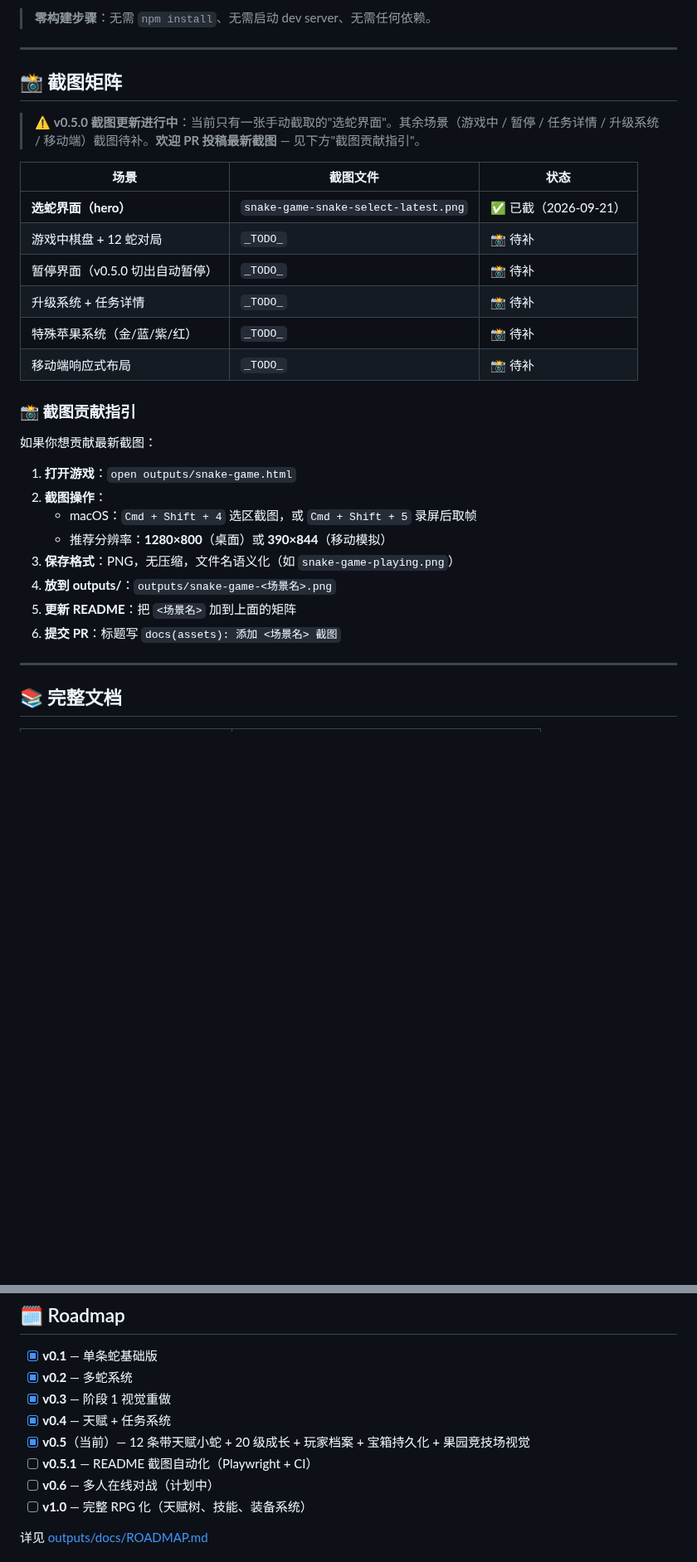
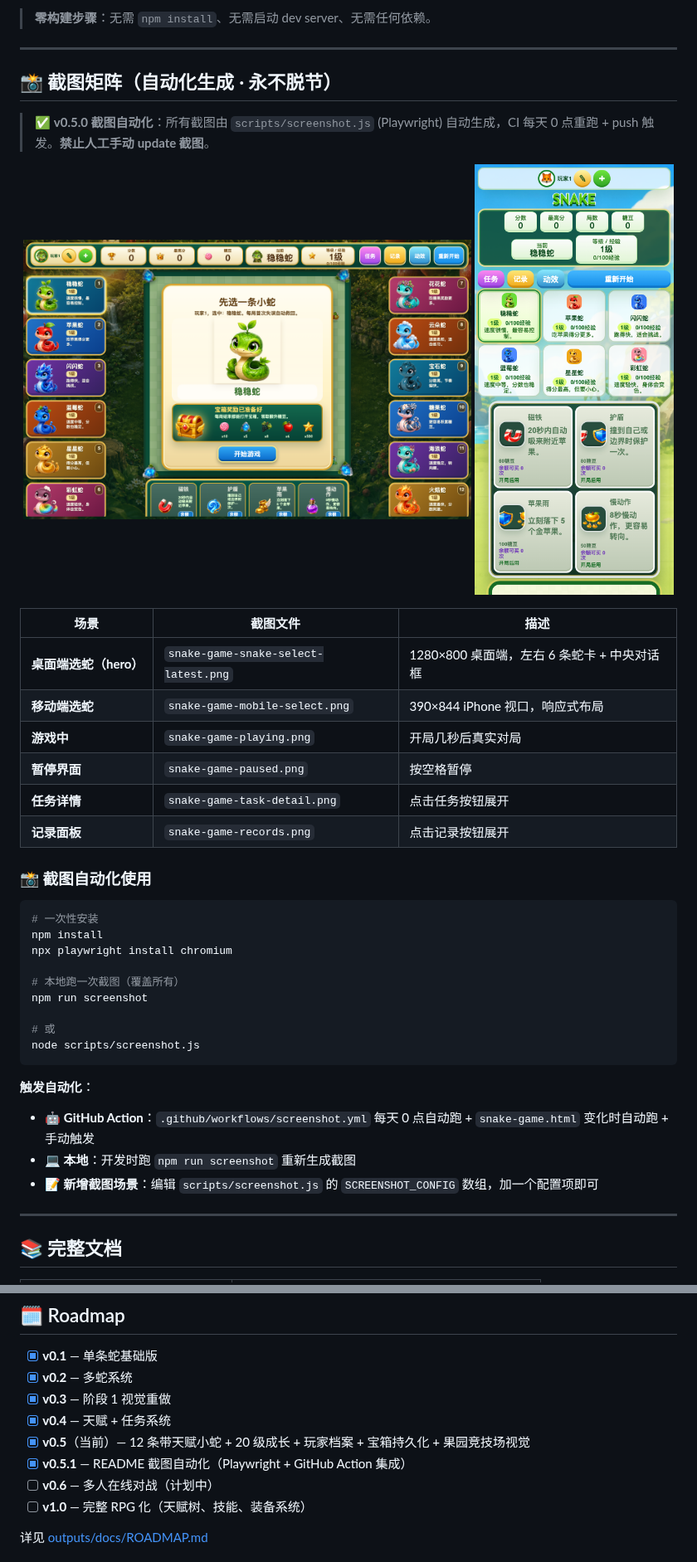
Before and after one commit to davyzhong/snake-game, a Markdown page: README.md, 2 parts joined by grey strips. Shown at 83% size. Drawn GitHub-style; pictures changed too: outputs/snake-game-mobile-select.png (added), outputs/snake-game-snake-select-latest.png; blank space fills up the shorter version.

````diff
--- a/README.md
+++ b/README.md
@@ -92,31 +92,42 @@ start outputs/snake-game.html
 
 ---
 
-## 📸 截图矩阵
+## 📸 截图矩阵（自动化生成 · 永不脱节）
 
-> ⚠️ **v0.5.0 截图更新进行中**：当前只有一张手动截取的"选蛇界面"。其余场景（游戏中 / 暂停 / 任务详情 / 升级系统 / 移动端）截图待补。**欢迎 PR 投稿最新截图** — 见下方"截图贡献指引"。
+> ✅ **v0.5.0 截图自动化**：所有截图由 `scripts/screenshot.js` (Playwright) 自动生成，CI 每天 0 点重跑 + push 触发。**禁止人工手动 update 截图**。
 
-| 场景 | 截图文件 | 状态 |
+<p align="center">
+  <a href="outputs/snake-game-snake-select-latest.png"><img src="outputs/snake-game-snake-select-latest.png" width="540" alt="v0.5.0 桌面端选蛇界面" /></a>
+  <a href="outputs/snake-game-mobile-select.png"><img src="outputs/snake-game-mobile-select.png" width="240" alt="v0.5.0 移动端响应式选蛇界面" /></a>
+</p>
+
+| 场景 | 截图文件 | 描述 |
 |---|---|---|
-| **选蛇界面（hero）** | `snake-game-snake-select-latest.png` | ✅ 已截（2026-09-21）|
-| 游戏中棋盘 + 12 蛇对局 | `_TODO_` | 📸 待补 |
-| 暂停界面（v0.5.0 切出自动暂停）| `_TODO_` | 📸 待补 |
-| 升级系统 + 任务详情 | `_TODO_` | 📸 待补 |
-| 特殊苹果系统（金/蓝/紫/红）| `_TODO_` | 📸 待补 |
-| 移动端响应式布局 | `_TODO_` | 📸 待补 |
+| **桌面端选蛇（hero）** | `snake-game-snake-select-latest.png` | 1280×800 桌面端，左右 6 条蛇卡 + 中央对话框 |
+| **移动端选蛇** | `snake-game-mobile-select.png` | 390×844 iPhone 视口，响应式布局 |
+| **游戏中** | `snake-game-playing.png` | 开局几秒后真实对局 |
+| **暂停界面** | `snake-game-paused.png` | 按空格暂停 |
+| **任务详情** | `snake-game-task-detail.png` | 点击任务按钮展开 |
+| **记录面板** | `snake-game-records.png` | 点击记录按钮展开 |
 
-### 📸 截图贡献指引
+### 📸 截图自动化使用
 
-如果你想贡献最新截图：
+```bash
+# 一次性安装
+npm install
+npx playwright install chromium
 
-1. **打开游戏**：`open outputs/snake-game.html`
-2. **截图操作**：
-   - macOS：`Cmd + Shift + 4` 选区截图，或 `Cmd + Shift + 5` 录屏后取帧
-   - 推荐分辨率：**1280×800**（桌面）或 **390×844**（移动模拟）
-3. **保存格式**：PNG，无压缩，文件名语义化（如 `snake-game-playing.png`）
-4. **放到 outputs/**：`outputs/snake-game-<场景名>.png`
-5. **更新 README**：把 `<场景名>` 加到上面的矩阵
-6. **提交 PR**：标题写 `docs(assets): 添加 <场景名> 截图`
+# 本地跑一次截图（覆盖所有）
+npm run screenshot
+
+# 或
+node scripts/screenshot.js
+```
+
+**触发自动化**：
+- 🤖 **GitHub Action**：`.github/workflows/screenshot.yml` 每天 0 点自动跑 + `snake-game.html` 变化时自动跑 + 手动触发
+- 💻 **本地**：开发时跑 `npm run screenshot` 重新生成截图
+- 📝 **新增截图场景**：编辑 `scripts/screenshot.js` 的 `SCREENSHOT_CONFIG` 数组，加一个配置项即可
 
 ---
 
@@ -170,7 +181,7 @@ snake-game/
 - [x] **v0.3** — 阶段 1 视觉重做
 - [x] **v0.4** — 天赋 + 任务系统
 - [x] **v0.5**（当前）— 12 条带天赋小蛇 + 20 级成长 + 玩家档案 + 宝箱持久化 + 果园竞技场视觉
-- [ ] **v0.5.1** — README 截图自动化（Playwright + CI）
+- [x] **v0.5.1** — README 截图自动化（Playwright + GitHub Action 集成）
 - [ ] **v0.6** — 多人在线对战（计划中）
 - [ ] **v1.0** — 完整 RPG 化（天赋树、技能、装备系统）
 
````
Also changed, not shown: outputs/snake-game-paused.png (added), outputs/snake-game-playing.png (added), outputs/snake-game-records.png (added), outputs/snake-game-task-detail.png (added), 4 other files.
